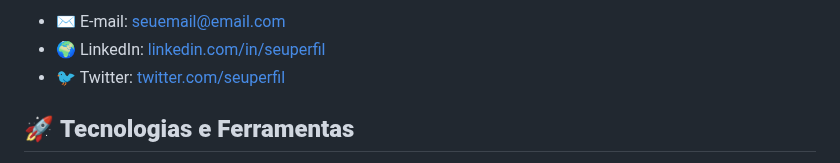
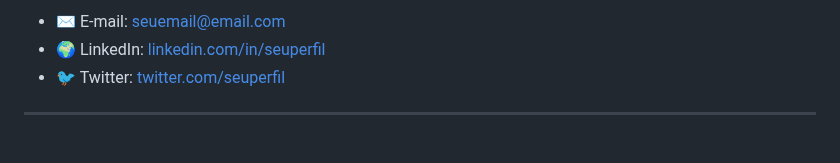
Before and after one commit to Luskahz/Luskahz, a Markdown page: README.md, the part around one of its changes. GitHub-like rendering.

```diff
--- a/README.md
+++ b/README.md
@@ -18,5 +36,5 @@ Atualmente, estou me aprofundando em **Java** e aprimorando minhas habilidades e
 - 🌍 LinkedIn: [linkedin.com/in/seuperfil](https://linkedin.com/in/seuperfil)
 - 🐦 Twitter: [twitter.com/seuperfil](https://twitter.com/seuperfil)
 
-## 🚀 **Tecnologias e Ferramentas**
+---
 
```
Also changed, not shown: other parts of README.md (+20 -21 lines).
